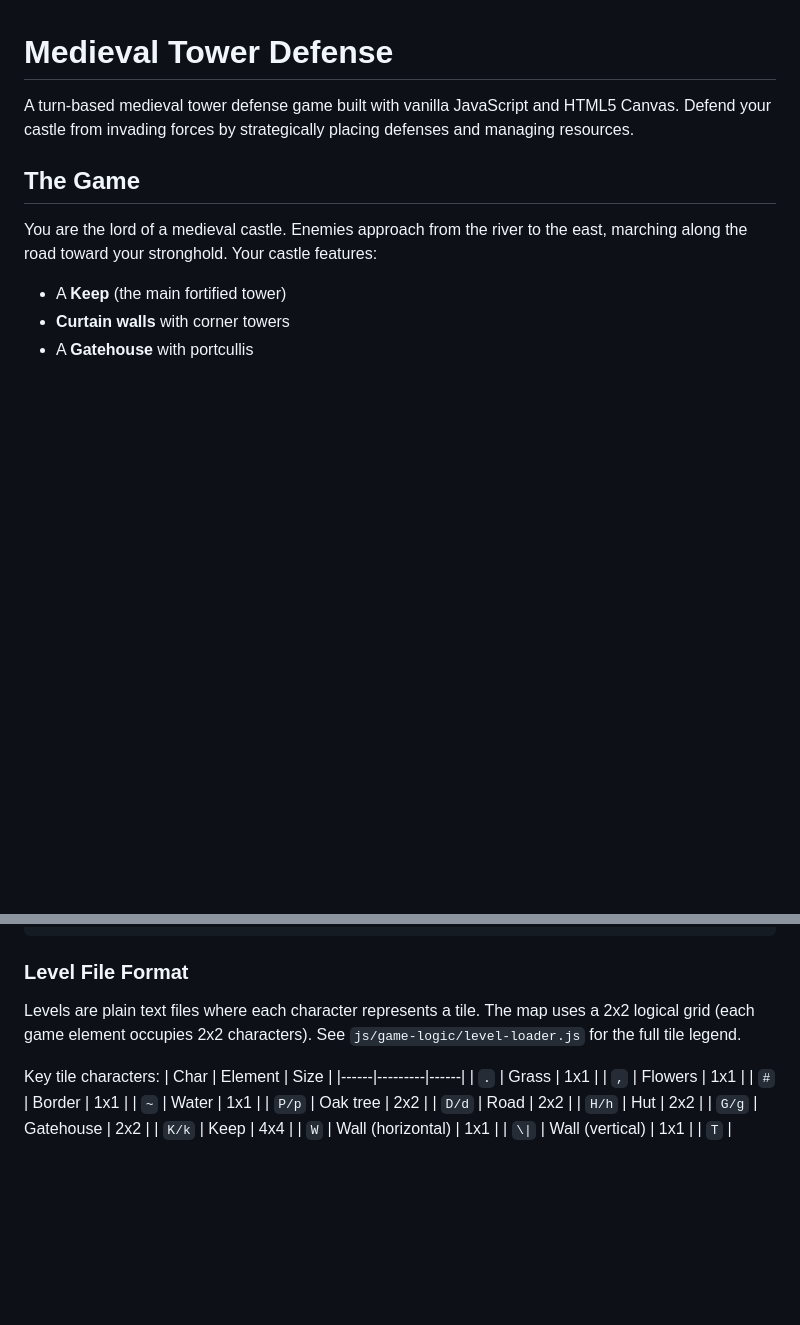
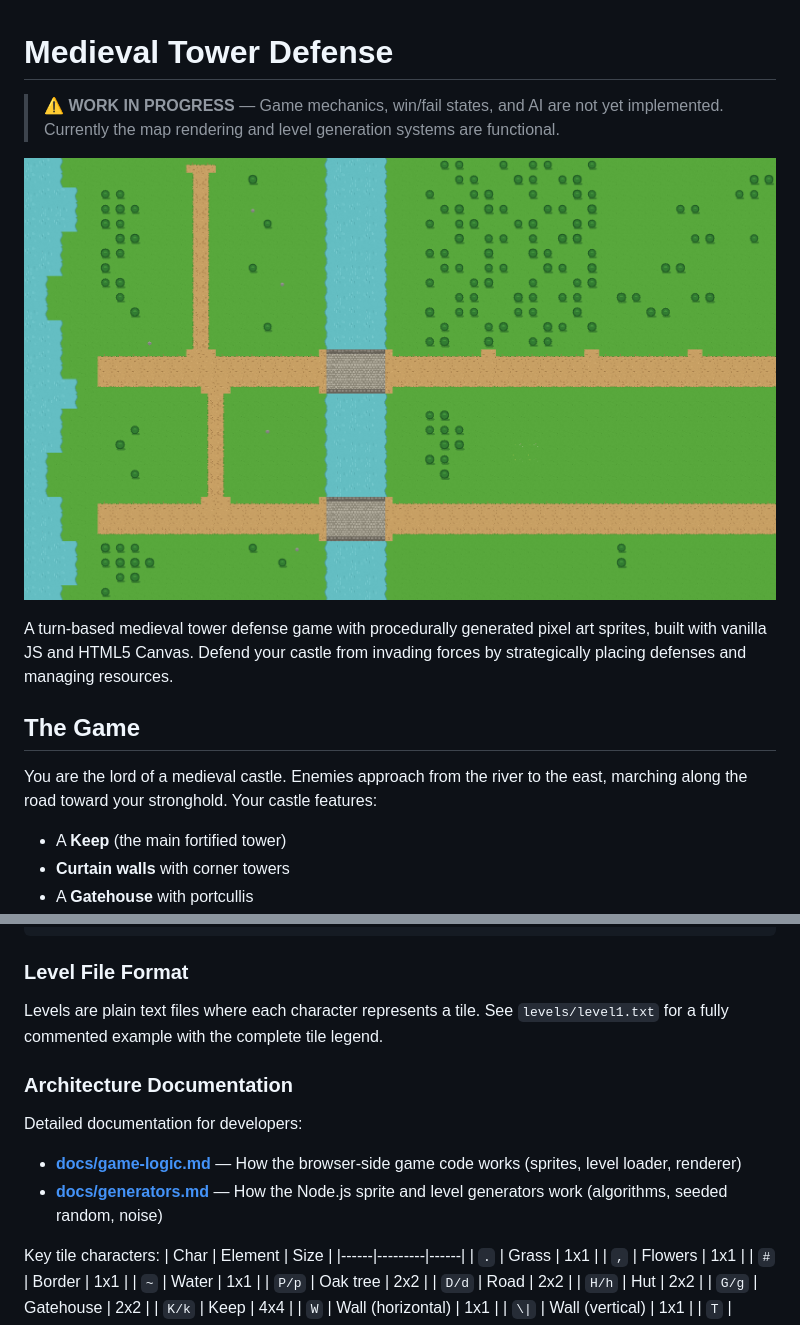
Before and after one commit to JohnStrong/BulwarkGame, a Markdown page: README.md, 2 parts joined by grey strips. GitHub-like rendering; pictures changed too: docs/level1-preview.png (added); blank space fills up the shorter version.

Commit message:
Add code walkthrough documentation in docs/, a preview render of the map so far in readme with WIP notes

```diff
--- a/README.md
+++ b/README.md
@@ -1,6 +1,10 @@
 # Medieval Tower Defense
 
-A turn-based medieval tower defense game built with vanilla JavaScript and HTML5 Canvas. Defend your castle from invading forces by strategically placing defenses and managing resources.
+> ⚠️ **WORK IN PROGRESS** — Game mechanics, win/fail states, and AI are not yet implemented. Currently the map rendering and level generation systems are functional.
+
+![Level 1 Preview](docs/level1-preview.png)
+
+A turn-based medieval tower defense game with procedurally generated pixel art sprites, built with vanilla JS and HTML5 Canvas. Defend your castle from invading forces by strategically placing defenses and managing resources.
 
 ## The Game
 
@@ -107,7 +111,14 @@ node js/level-generators/generate-level1.js
 
 ### Level File Format
 
-Levels are plain text files where each character represents a tile. The map uses a 2x2 logical grid (each game element occupies 2x2 characters). See `js/game-logic/level-loader.js` for the full tile legend.
+Levels are plain text files where each character represents a tile. See `levels/level1.txt` for a fully commented example with the complete tile legend.
+
+### Architecture Documentation
+
+Detailed documentation for developers:
+
+- **[docs/game-logic.md](docs/game-logic.md)** — How the browser-side game code works (sprites, level loader, renderer)
+- **[docs/generators.md](docs/generators.md)** — How the Node.js sprite and level generators work (algorithms, seeded random, noise)
 
 Key tile characters:
 | Char | Element | Size |
```
Also changed, not shown: docs/game-logic.md (added, +231 -0 lines), docs/generators.md (added, +241 -0 lines), 2 other files.
